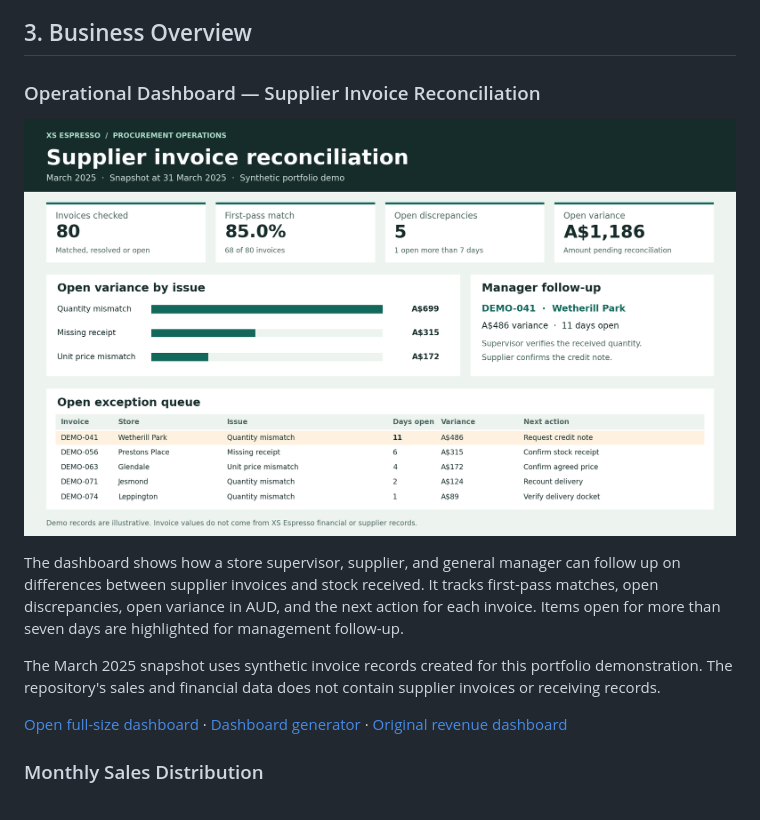
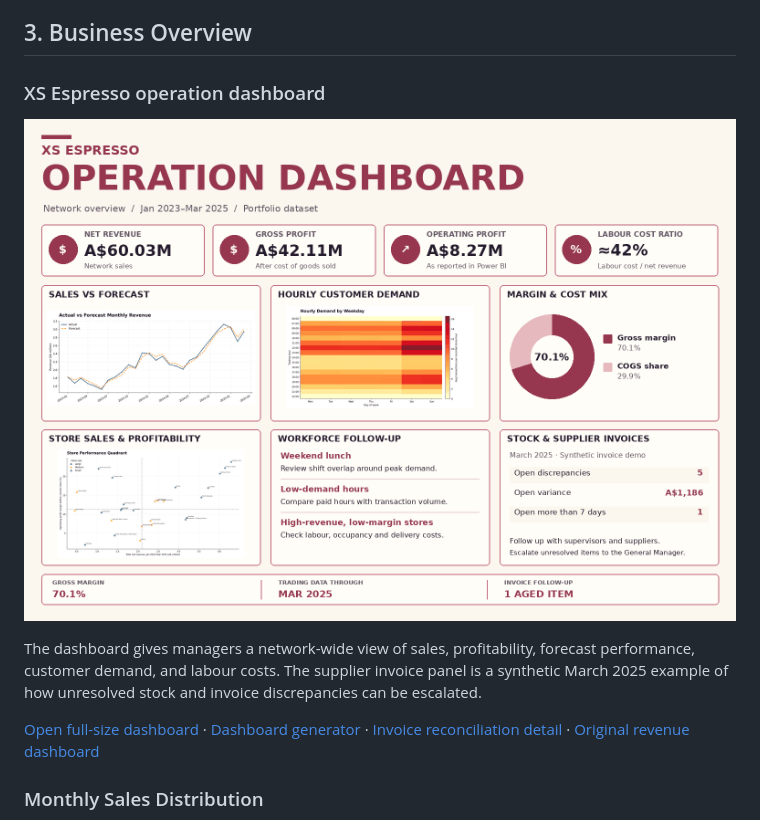
Before and after one commit to ChrisVu16-git/SQL_Projects, a Markdown page: XS Espresso Analytics/README.md, the part around the change. GitHub-like rendering; pictures changed too: XS Espresso Analytics/screenshots/company_operations_dashboard.png.

Commit message:
Restyle and feature XS Espresso operation dashboard

```diff
--- a/XS Espresso Analytics/README.md
+++ b/XS Espresso Analytics/README.md
@@ -34,15 +34,13 @@ Relationships use date and store identifiers, with dimensions filtering facts. T
 
 ## 3. Business Overview
 
-### Operational Dashboard — Supplier Invoice Reconciliation
+### XS Espresso operation dashboard
 
-![Operational dashboard showing invoice match rate, open variance by issue, and the aged exception queue](screenshots/operational_dashboard.png)
+![XS Espresso operation dashboard with network sales, profitability, labour, demand, and invoice follow-up](screenshots/company_operations_dashboard.png)
 
-The dashboard shows how a store supervisor, supplier, and general manager can follow up on differences between supplier invoices and stock received. It tracks first-pass matches, open discrepancies, open variance in AUD, and the next action for each invoice. Items open for more than seven days are highlighted for management follow-up.
+The dashboard gives managers a network-wide view of sales, profitability, forecast performance, customer demand, and labour costs. The supplier invoice panel is a synthetic March 2025 example of how unresolved stock and invoice discrepancies can be escalated.
 
-The March 2025 snapshot uses synthetic invoice records created for this portfolio demonstration. The repository's sales and financial data does not contain supplier invoices or receiving records.
-
-[Open full-size dashboard](screenshots/operational_dashboard.png) · [Dashboard generator](dashboard/build_operational_dashboard.py) · [Original revenue dashboard](screenshots/revenue_dashboard.png)
+[Open full-size dashboard](screenshots/company_operations_dashboard.png) · [Dashboard generator](dashboard/build_company_operations_dashboard.py) · [Invoice reconciliation detail](screenshots/operational_dashboard.png) · [Original revenue dashboard](screenshots/revenue_dashboard.png)
 
 ### Monthly Sales Distribution
 
```
Also changed, not shown: 1 other file.
